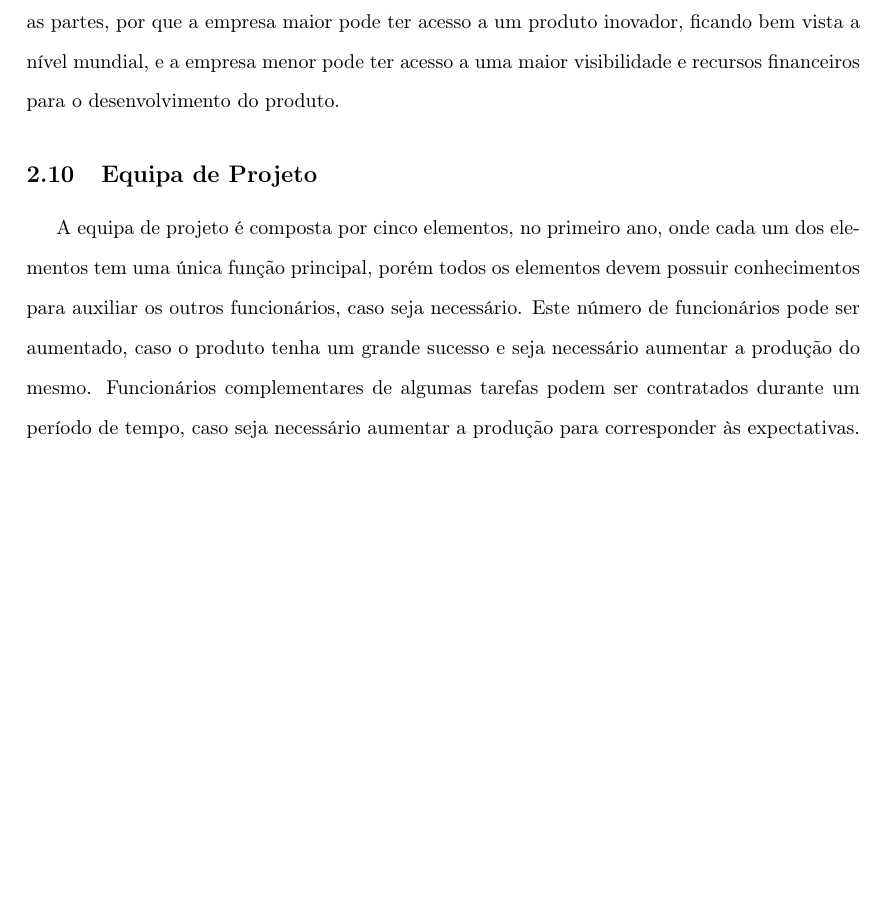
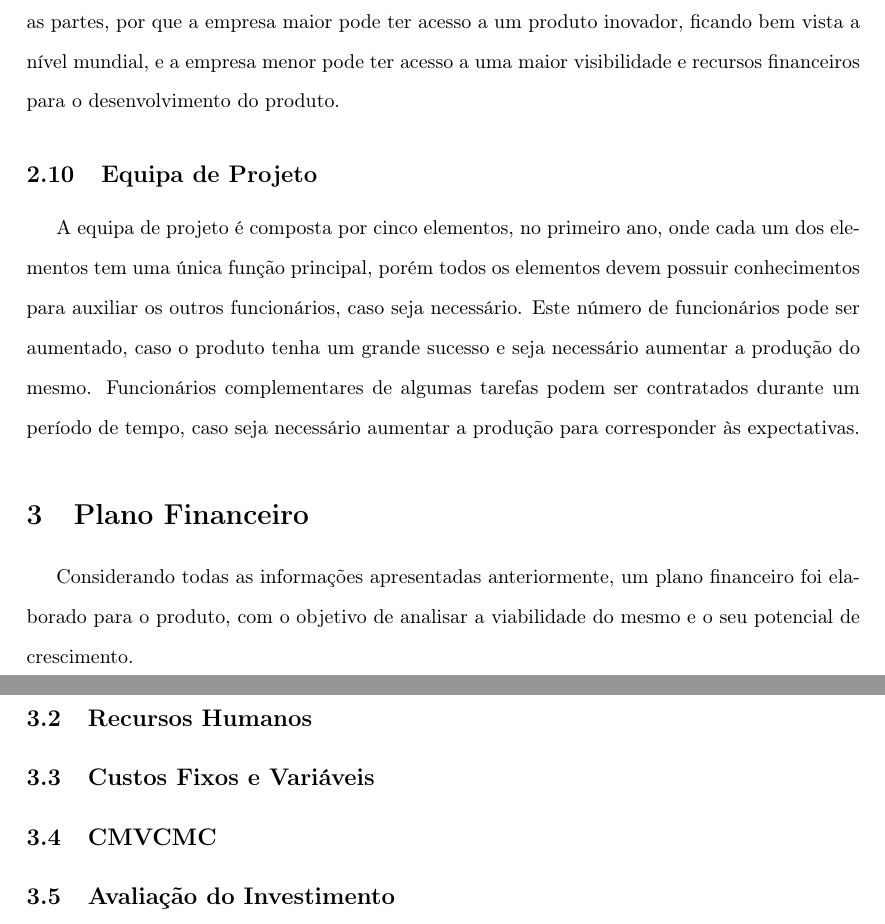
Before and after one commit to zDragonPaulo/Marketing_Projeto, a LaTeX document (Relatorio/Relatorio.tex): part of page 18 of 20 before the commit and two parts of pages 18 and 19 of 21 after it, the two joined at a grey line, cut so that both start at the same text, the shorter picture padded with empty space. Compiled offline with pdfLaTeX.

Commit message:
Divisão

```diff
--- a/Relatorio/Relatorio.tex
+++ b/Relatorio/Relatorio.tex
@@ -439,6 +439,28 @@ algumas tarefas podem ser contratados durante um período de tempo, caso seja ne
 
 %-----------------------------------PAULO TRABALHO ENDS HERE-------------------------------------------------------------------
 
+
+\section{Plano Financeiro}\label{financas}
+
+Considerando todas as informações apresentadas anteriormente, um plano financeiro foi elaborado para o produto, com o objetivo de
+analisar a viabilidade do mesmo e o seu potencial de crescimento.
+%---------------------------------------------------------------------------------------------------------------------------
+%----------------------------PAULO TRABALHO STARTS HERE---------------------------------------------------------------
+
+\subsection{Vendas}\label{vendas}
+\subsection{Recursos Humanos}\label{recursoshumanos}
+
+
+%-----------------------------------PAULO TRABALHO ENDS HERE-------------------------------------------------------------------
+%----------------------------Martinho TRABALHO STARTS HERE---------------------------------------------------------------
+
+\subsection{Custos Fixos e Variáveis}\label{custosfixosevariaveis}
+
+\subsection{CMVCMC}\label{cmvcmc}
+
+
+\subsection{Avaliação do Investimento}\label{avaliacaoinvestimento}
+%-----------------------------------Martinho TRABALHO ENDS HERE-------------------------------------------------------------------
 \newpage
 
 %---------------------------------------------------------------------------------------------------------------------------
```
Also changed, not shown: Relatorio/Relatorio.pdf, 6 other files.
